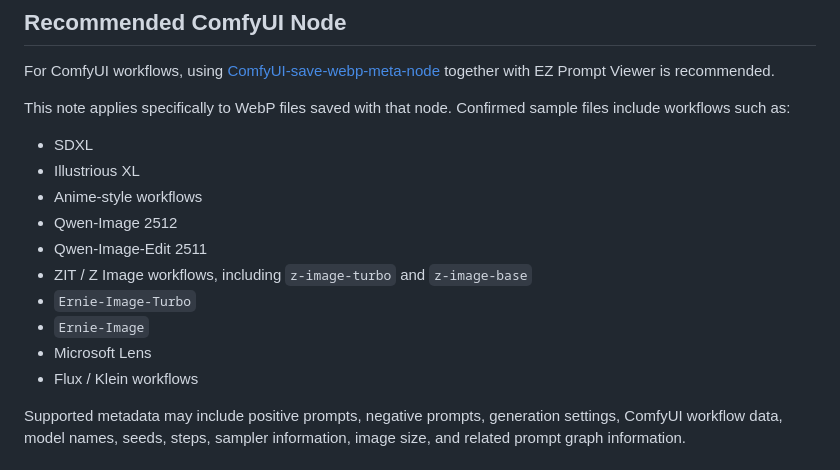
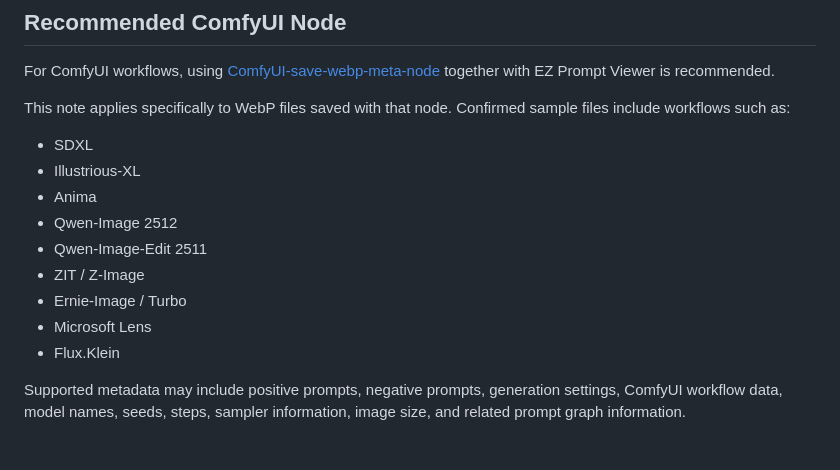
Before and after one commit to ukr8b3g-cmyk/EZ-Prompt-Viewer, a Markdown page: README.md, the part around the change. GitHub-like rendering.

```diff
--- a/README.md
+++ b/README.md
@@ -110,15 +110,14 @@ For ComfyUI workflows, using [ComfyUI-save-webp-meta-node](https://github.com/uk
 This note applies specifically to WebP files saved with that node. Confirmed sample files include workflows such as:
 
 - SDXL
-- Illustrious XL
-- Anime-style workflows
+- Illustrious-XL
+- Anima
 - Qwen-Image 2512
 - Qwen-Image-Edit 2511
-- ZIT / Z Image workflows, including `z-image-turbo` and `z-image-base`
-- `Ernie-Image-Turbo`
-- `Ernie-Image`
+- ZIT / Z-Image
+- Ernie-Image / Turbo
 - Microsoft Lens
-- Flux / Klein workflows
+- Flux.Klein
 
 Supported metadata may include positive prompts, negative prompts, generation settings, ComfyUI workflow data, model names, seeds, steps, sampler information, image size, and related prompt graph information.
 
```
